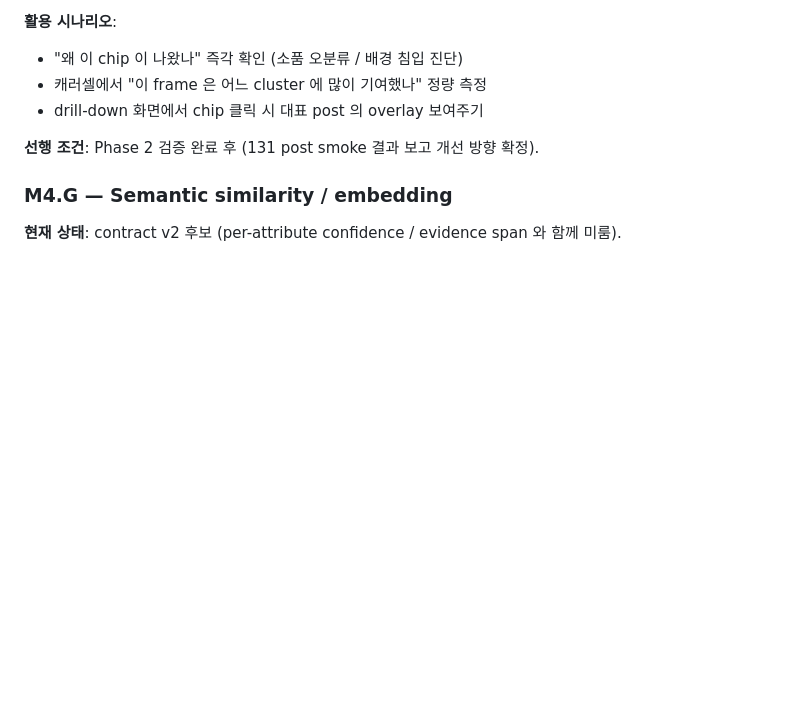
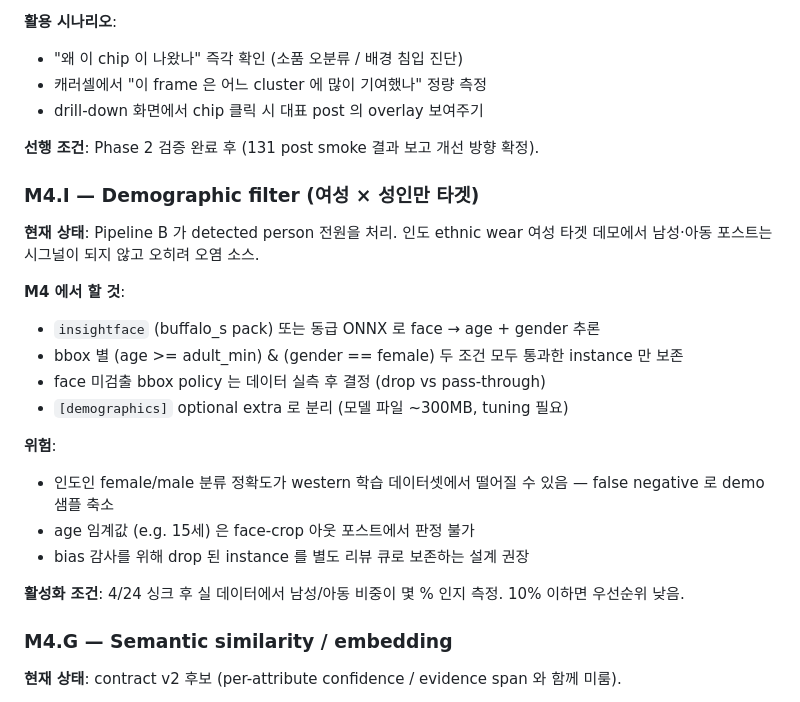
Before and after one commit to viralpick/ethnic-wear-trend-analysis, a Markdown page: docs/roadmap.md, the part around the change. GitHub-like rendering; blank space fills up the shorter version.

Commit message:
docs(roadmap): M4.I demographic filter (여성 × 성인 타겟) 추가
insightface + age/gender 필터 접근안 기록. 이번 PR 스코프에선 제외 (4/22 timeline).

Co-Authored-By: Claude Opus 4.7 (1M context) <noreply@anthropic.com>

```diff
--- a/docs/roadmap.md
+++ b/docs/roadmap.md
@@ -222,6 +222,26 @@ detection" 만 학습 기반으로 추가하는 hybrid.
 
 **선행 조건**: Phase 2 검증 완료 후 (131 post smoke 결과 보고 개선 방향 확정).
 
+### M4.I — Demographic filter (여성 × 성인만 타겟)
+
+**현재 상태**: Pipeline B 가 detected person 전원을 처리. 인도 ethnic wear 여성 타겟
+데모에서 남성·아동 포스트는 시그널이 되지 않고 오히려 오염 소스.
+
+**M4 에서 할 것**:
+- `insightface` (buffalo_s pack) 또는 동급 ONNX 로 face → age + gender 추론
+- bbox 별 (age >= adult_min) & (gender == female) 두 조건 모두 통과한 instance 만 보존
+- face 미검출 bbox policy 는 데이터 실측 후 결정 (drop vs pass-through)
+- `[demographics]` optional extra 로 분리 (모델 파일 ~300MB, tuning 필요)
+
+**위험**:
+- 인도인 female/male 분류 정확도가 western 학습 데이터셋에서 떨어질 수 있음 — false negative
+  로 demo 샘플 축소
+- age 임계값 (e.g. 15세) 은 face-crop 아웃 포스트에서 판정 불가
+- bias 감사를 위해 drop 된 instance 를 별도 리뷰 큐로 보존하는 설계 권장
+
+**활성화 조건**: 4/24 싱크 후 실 데이터에서 남성/아동 비중이 몇 % 인지 측정. 10% 이하면
+우선순위 낮음.
+
 ### M4.G — Semantic similarity / embedding
 
 **현재 상태**: contract v2 후보 (per-attribute confidence / evidence span 와 함께 미룸).
```
